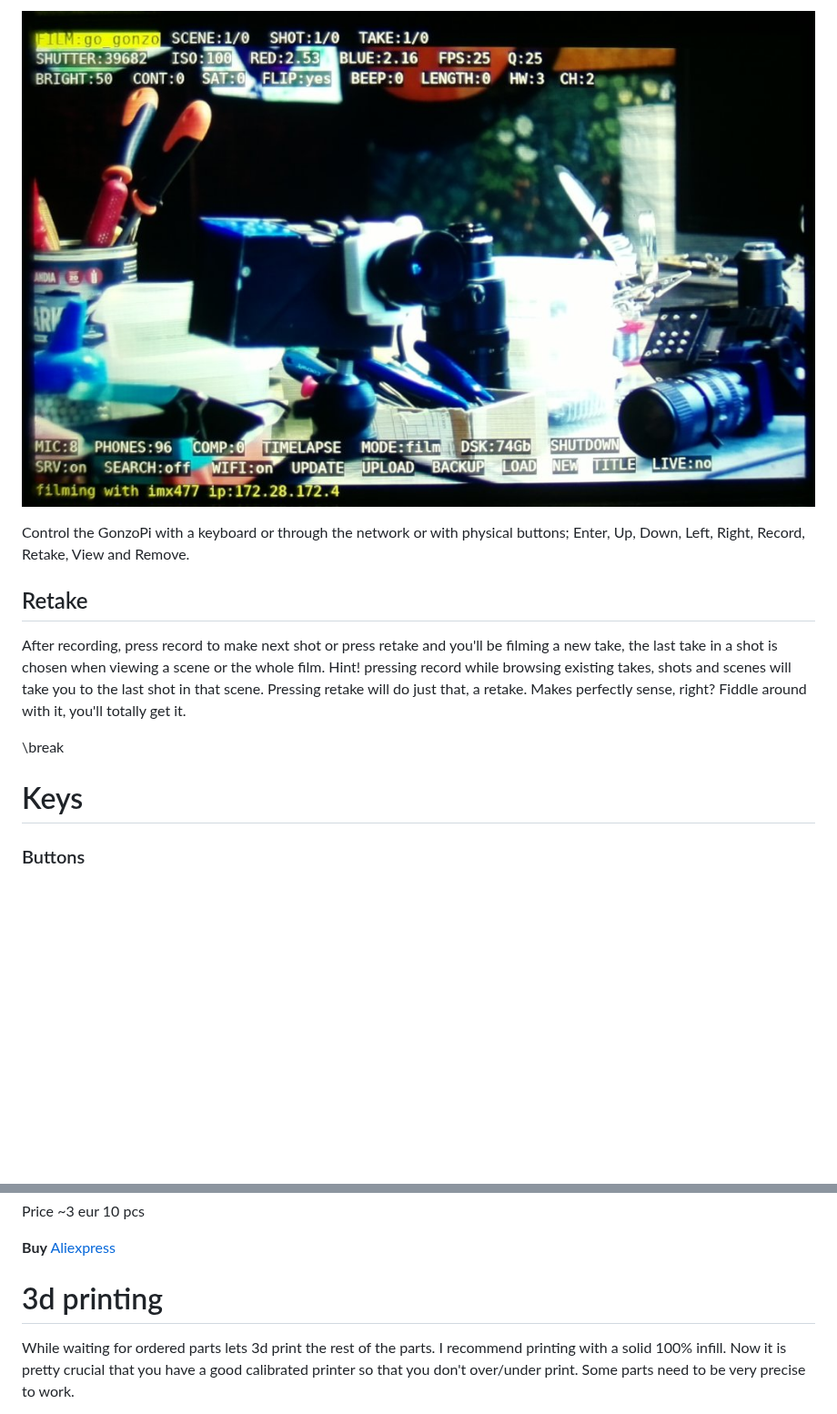
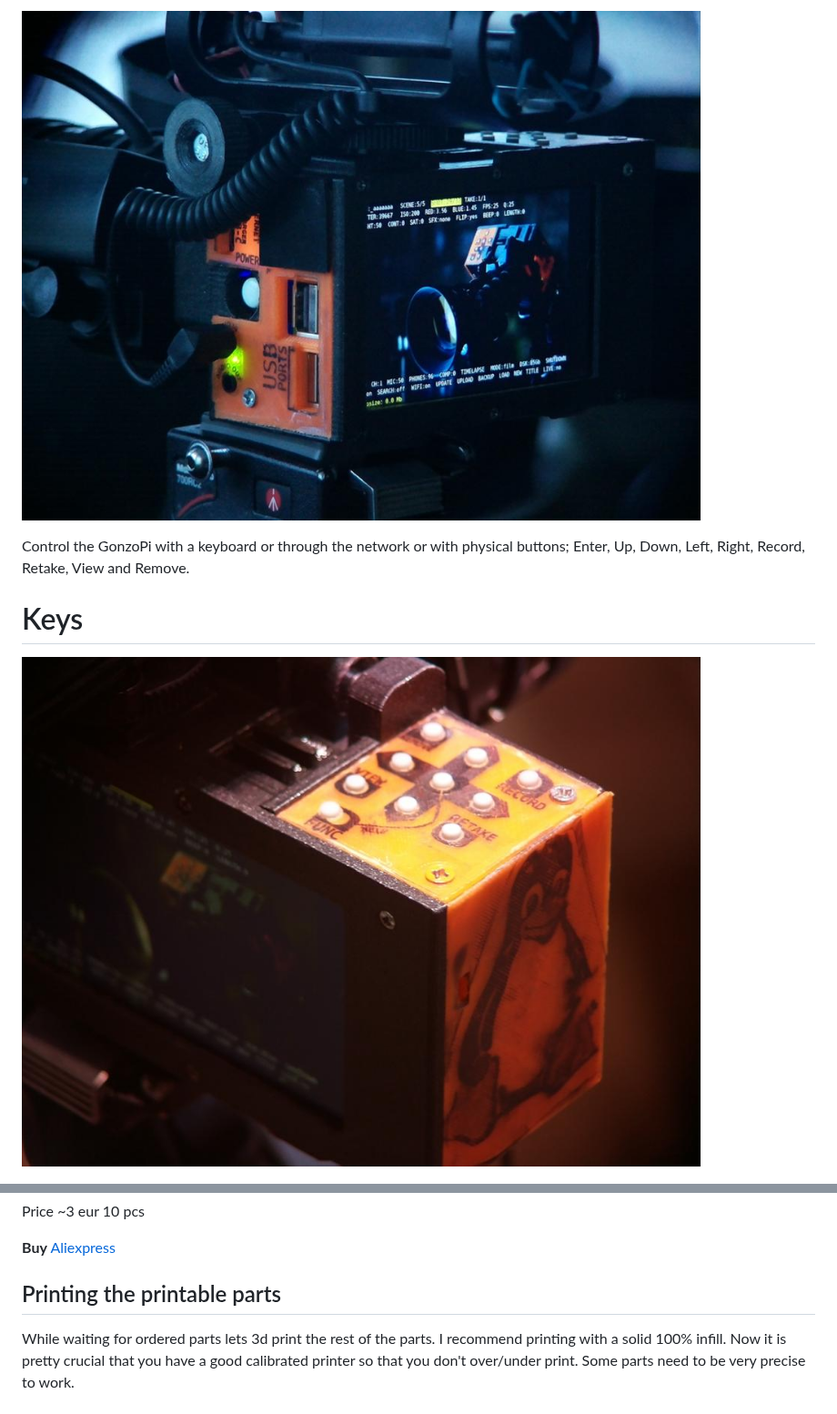
Before and after one commit to rbckman/gonzopi_build, a Markdown page: gonzopi-manual.md, 2 parts joined by grey strips. Shown at 91% size. GitHub-like rendering; pictures changed too: gonzopi-buttons.jpeg (added), gonzopi-gui.jpeg; blank space fills up the shorter version.

```diff
--- a/gonzopi-manual.md
+++ b/gonzopi-manual.md
@@ -21,17 +48,11 @@ Pressing enter/middle button on a film, scene or shot will take you to a multitr
 
 Control the GonzoPi with a keyboard or through the network or with physical buttons; Enter, Up, Down, Left, Right, Record, Retake, View and Remove.
 
-Retake
--------
-After recording, press record to make next shot or press retake and you'll be filming a new take, the last take in a shot is chosen when viewing a scene or the whole film.
-Hint! pressing record while browsing existing takes, shots and scenes will take you to the last shot in that scene. Pressing retake will do just that, a retake. Makes perfectly sense, right? Fiddle around with it, you'll totally get it.
-
-\break
-
 Keys
 ====
 
-### Buttons
+![Gonzopi UI](gonzopi-buttons.jpeg)
+
 ![Buttons](buttons.png)
 
 ![View Buttons](view-buttons.png)
@@ -335,8 +378,8 @@ Price ~3 eur 10 pcs
 [Aliexpress](https://www.aliexpress.com/item/32963277127.html?spm=a2g0s.9042311.0.0.27424c4dRc1vCZ)
 
 
-3d printing
-===========
+Printing the printable parts
+----------------------------
 
 While waiting for ordered parts lets 3d print the rest of the parts. I recommend printing with a solid 100% infill. Now it is pretty crucial that you have a good calibrated printer so that you don't over/under print. Some parts need to be very precise to work.
 
```
Also changed, not shown: other parts of gonzopi-manual.md (+66 -17 lines), 1 other file.
